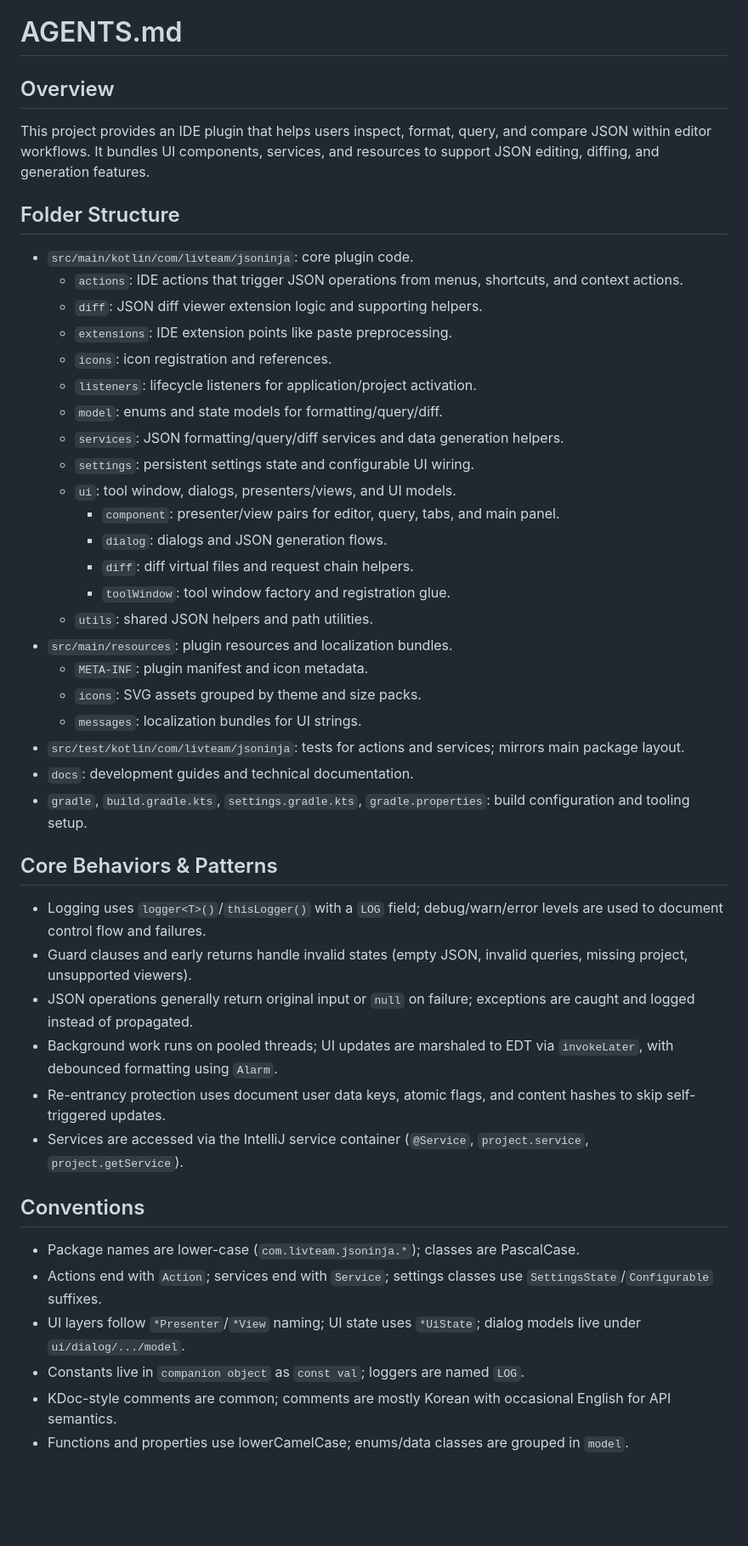
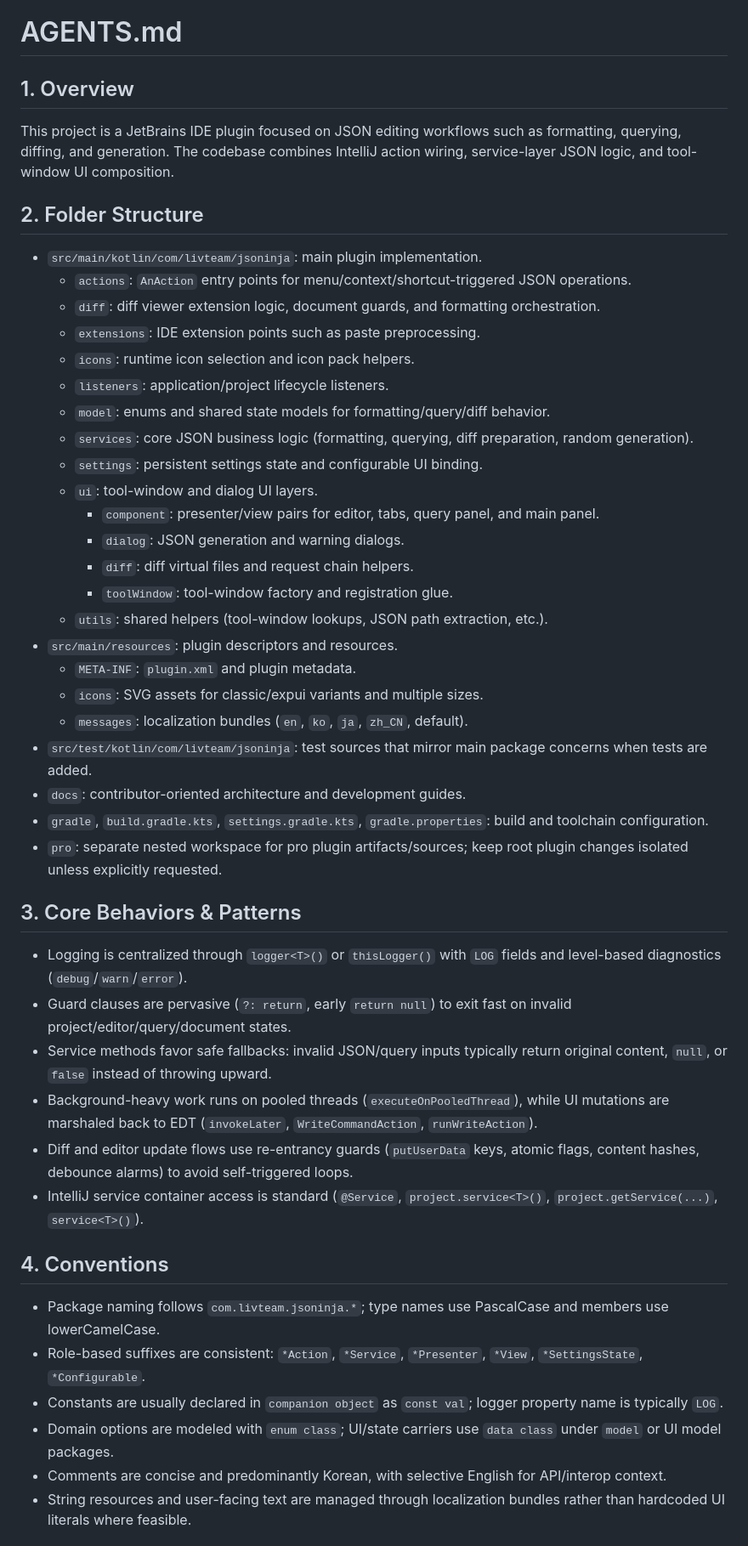
Before and after one commit to buYoung/intellij-jsoninja, a Markdown page: AGENTS.md, the part around one of its changes. Shown at 85% size. GitHub-like rendering; blank space fills up the shorter version.

Commit message:
chore: update된 agents-md-creator를 활용한 AGENTS.md 파일 업데이트

```diff
--- a/AGENTS.md
+++ b/AGENTS.md
@@ -1,45 +1,46 @@
 # AGENTS.md
 
-## Overview
-This project provides an IDE plugin that helps users inspect, format, query, and compare JSON within editor workflows. It bundles UI components, services, and resources to support JSON editing, diffing, and generation features.
+## 1. Overview
+This project is a JetBrains IDE plugin focused on JSON editing workflows such as formatting, querying, diffing, and generation. The codebase combines IntelliJ action wiring, service-layer JSON logic, and tool-window UI composition.
 
-## Folder Structure
-- `src/main/kotlin/com/livteam/jsoninja`: core plugin code.
-    - `actions`: IDE actions that trigger JSON operations from menus, shortcuts, and context actions.
-    - `diff`: JSON diff viewer extension logic and supporting helpers.
-    - `extensions`: IDE extension points like paste preprocessing.
-    - `icons`: icon registration and references.
-    - `listeners`: lifecycle listeners for application/project activation.
-    - `model`: enums and state models for formatting/query/diff.
-    - `services`: JSON formatting/query/diff services and data generation helpers.
-    - `settings`: persistent settings state and configurable UI wiring.
-    - `ui`: tool window, dialogs, presenters/views, and UI models.
-        - `component`: presenter/view pairs for editor, query, tabs, and main panel.
-        - `dialog`: dialogs and JSON generation flows.
+## 2. Folder Structure
+- `src/main/kotlin/com/livteam/jsoninja`: main plugin implementation.
+    - `actions`: `AnAction` entry points for menu/context/shortcut-triggered JSON operations.
+    - `diff`: diff viewer extension logic, document guards, and formatting orchestration.
+    - `extensions`: IDE extension points such as paste preprocessing.
+    - `icons`: runtime icon selection and icon pack helpers.
+    - `listeners`: application/project lifecycle listeners.
+    - `model`: enums and shared state models for formatting/query/diff behavior.
+    - `services`: core JSON business logic (formatting, querying, diff preparation, random generation).
+    - `settings`: persistent settings state and configurable UI binding.
+    - `ui`: tool-window and dialog UI layers.
+        - `component`: presenter/view pairs for editor, tabs, query panel, and main panel.
+        - `dialog`: JSON generation and warning dialogs.
         - `diff`: diff virtual files and request chain helpers.
-        - `toolWindow`: tool window factory and registration glue.
-    - `utils`: shared JSON helpers and path utilities.
-- `src/main/resources`: plugin resources and localization bundles.
-    - `META-INF`: plugin manifest and icon metadata.
-    - `icons`: SVG assets grouped by theme and size packs.
-    - `messages`: localization bundles for UI strings.
-- `src/test/kotlin/com/livteam/jsoninja`: tests for actions and services; mirrors main package layout.
-- `docs`: development guides and technical documentation.
-- `gradle`, `build.gradle.kts`, `settings.gradle.kts`, `gradle.properties`: build configuration and tooling setup.
+        - `toolWindow`: tool-window factory and registration glue.
+    - `utils`: shared helpers (tool-window lookups, JSON path extraction, etc.).
+- `src/main/resources`: plugin descriptors and resources.
+    - `META-INF`: `plugin.xml` and plugin metadata.
+    - `icons`: SVG assets for classic/expui variants and multiple sizes.
+    - `messages`: localization bundles (`en`, `ko`, `ja`, `zh_CN`, default).
+- `src/test/kotlin/com/livteam/jsoninja`: test sources that mirror main package concerns when tests are added.
+- `docs`: contributor-oriented architecture and development guides.
+- `gradle`, `build.gradle.kts`, `settings.gradle.kts`, `gradle.properties`: build and toolchain configuration.
+- `pro`: separate nested workspace for pro plugin artifacts/sources; keep root plugin changes isolated unless explicitly requested.
 
-## Core Behaviors & Patterns
-- Logging uses `logger<T>()`/`thisLogger()` with a `LOG` field; debug/warn/error levels are used to document control flow and failures.
-- Guard clauses and early returns handle invalid states (empty JSON, invalid queries, missing project, unsupported viewers).
-- JSON operations generally return original input or `null` on failure; exceptions are caught and logged instead of propagated.
-- Background work runs on pooled threads; UI updates are marshaled to EDT via `invokeLater`, with debounced formatting using `Alarm`.
-- Re-entrancy protection uses document user data keys, atomic flags, and content hashes to skip self-triggered updates.
-- Services are accessed via the IntelliJ service container (`@Service`, `project.service`, `project.getService`).
+## 3. Core Behaviors & Patterns
+- Logging is centralized through `logger<T>()` or `thisLogger()` with `LOG` fields and level-based diagnostics (`debug`/`warn`/`error`).
+- Guard clauses are pervasive (`?: return`, early `return null`) to exit fast on invalid project/editor/query/document states.
+- Service methods favor safe fallbacks: invalid JSON/query inputs typically return original content, `null`, or `false` instead of throwing upward.
+- Background-heavy work runs on pooled threads (`executeOnPooledThread`), while UI mutations are marshaled back to EDT (`invokeLater`, `WriteCommandAction`, `runWriteAction`).
+- Diff and editor update flows use re-entrancy guards (`putUserData` keys, atomic flags, content hashes, debounce alarms) to avoid self-triggered loops.
+- IntelliJ service container access is standard (`@Service`, `project.service<T>()`, `project.getService(...)`, `service<T>()`).
 
-## Conventions
-- Package names are lower-case (`com.livteam.jsoninja.*`); classes are PascalCase.
-- Actions end with `Action`; services end with `Service`; settings classes use `SettingsState`/`Configurable` suffixes.
-- UI layers follow `*Presenter`/`*View` naming; UI state uses `*UiState`; dialog models live under `ui/dialog/.../model`.
-- Constants live in `companion object` as `const val`; loggers are named `LOG`.
-- KDoc-style comments are common; comments are mostly Korean with occasional English for API semantics.
-- Functions and properties use lowerCamelCase; enums/data classes are grouped in `model`.
+## 4. Conventions
+- Package naming follows `com.livteam.jsoninja.*`; type names use PascalCase and members use lowerCamelCase.
+- Role-based suffixes are consistent: `*Action`, `*Service`, `*Presenter`, `*View`, `*SettingsState`, `*Configurable`.
+- Constants are usually declared in `companion object` as `const val`; logger property name is typically `LOG`.
+- Domain options are modeled with `enum class`; UI/state carriers use `data class` under `model` or UI model packages.
+- Comments are concise and predominantly Korean, with selective English for API/interop context.
+- String resources and user-facing text are managed through localization bundles rather than hardcoded UI literals where feasible.
 
```
Also changed, not shown: other parts of AGENTS.md (+1 -1 lines).
